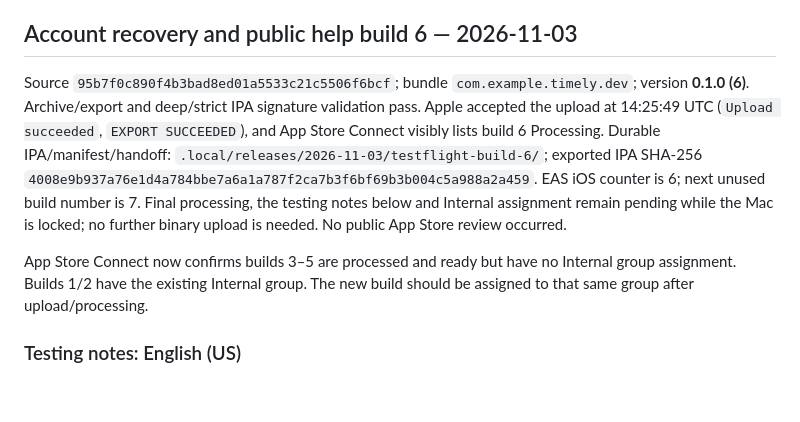
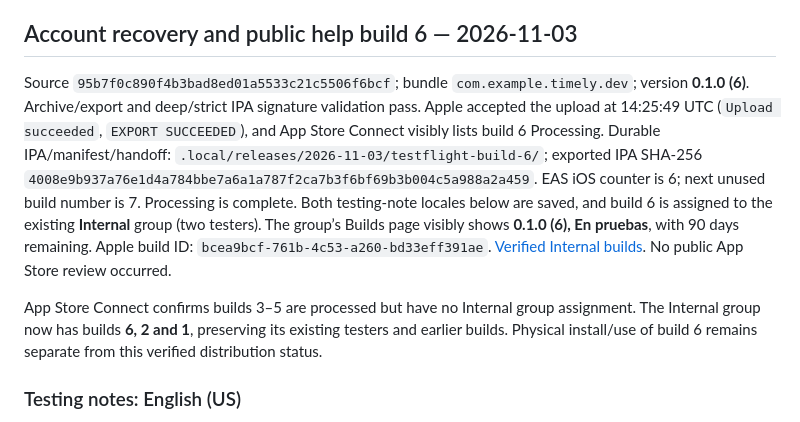
Before and after one commit to Alexeiguch/timely, a Markdown page: docs/testflight-metadata.md, the part around the change. GitHub-like rendering; blank space fills up the shorter version.

```diff
--- a/docs/testflight-metadata.md
+++ b/docs/testflight-metadata.md
@@ -82,9 +82,9 @@ Archive/export/logs: `/tmp/timely-streak-ios-20261013/`. Durable IPA/manifest/ha
 
 ## Account recovery and public help build 6 — 2026-11-03
 
-Source `95b7f0c890f4b3bad8ed01a5533c21c5506f6bcf`; bundle `com.example.timely.dev`; version **0.1.0 (6)**. Archive/export and deep/strict IPA signature validation pass. Apple accepted the upload at 14:25:49 UTC (`Upload succeeded`, `EXPORT SUCCEEDED`), and App Store Connect visibly lists build 6 Processing. Durable IPA/manifest/handoff: `.local/releases/2026-11-03/testflight-build-6/`; exported IPA SHA-256 `4008e9b937a76e1d4a784bbe7a6a1a787f2ca7b3f6bf69b3b004c5a988a2a459`. EAS iOS counter is 6; next unused build number is 7. Final processing, the testing notes below and Internal assignment remain pending while the Mac is locked; no further binary upload is needed. No public App Store review occurred.
+Source `95b7f0c890f4b3bad8ed01a5533c21c5506f6bcf`; bundle `com.example.timely.dev`; version **0.1.0 (6)**. Archive/export and deep/strict IPA signature validation pass. Apple accepted the upload at 14:25:49 UTC (`Upload succeeded`, `EXPORT SUCCEEDED`), and App Store Connect visibly lists build 6 Processing. Durable IPA/manifest/handoff: `.local/releases/2026-11-03/testflight-build-6/`; exported IPA SHA-256 `4008e9b937a76e1d4a784bbe7a6a1a787f2ca7b3f6bf69b3b004c5a988a2a459`. EAS iOS counter is 6; next unused build number is 7. Processing is complete. Both testing-note locales below are saved, and build 6 is assigned to the existing **Internal** group (two testers). The group’s Builds page visibly shows **0.1.0 (6), En pruebas**, with 90 days remaining. Apple build ID: `bcea9bcf-761b-4c53-a260-bd33eff391ae`. [Verified Internal builds](https://appstoreconnect.apple.com/teams/a28c13e4-e219-4fdb-bf39-5ffa7d2acc6b/apps/6821749473/testflight/groups/0e87cb87-b313-4792-a25e-ead0910b8f0e/builds). No public App Store review occurred.
 
-App Store Connect now confirms builds 3–5 are processed and ready but have no Internal group assignment. Builds 1/2 have the existing Internal group. The new build should be assigned to that same group after upload/processing.
+App Store Connect confirms builds 3–5 are processed but have no Internal group assignment. The Internal group now has builds **6, 2 and 1**, preserving its existing testers and earlier builds. Physical install/use of build 6 remains separate from this verified distribution status.
 
 ### Testing notes: English (US)
 
```
Also changed, not shown: docs/progress.md (+4 -0 lines).
